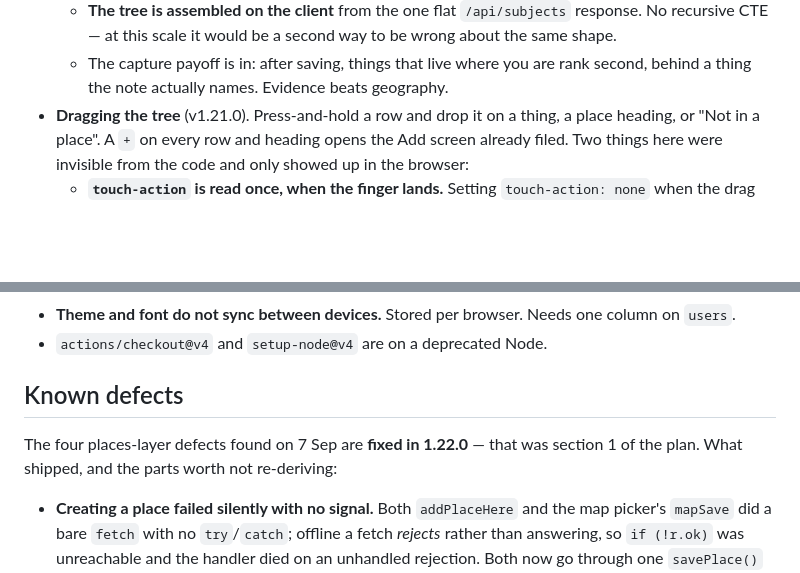
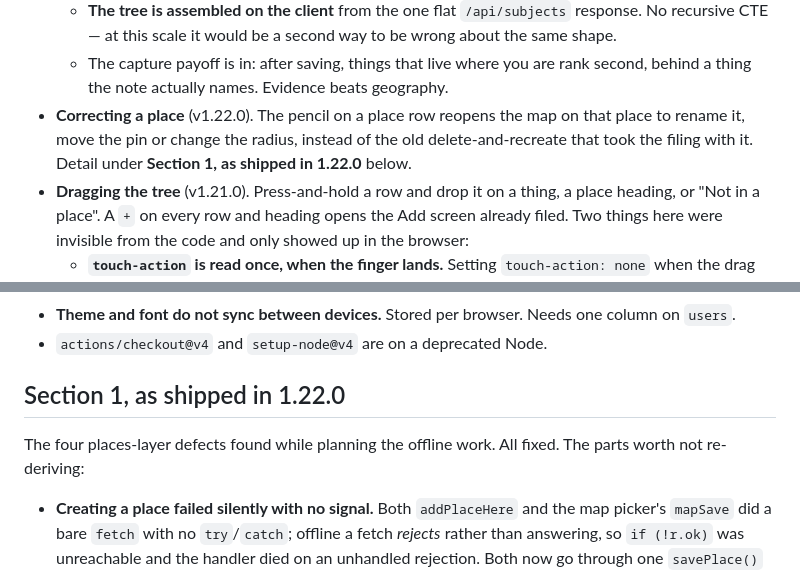
Before and after one commit to JP-Jackson/jpsapps-note, a Markdown page: HANDOFF.md, 2 parts joined by grey strips. GitHub-like rendering; blank space fills up the shorter version.

```diff
--- a/HANDOFF.md
+++ b/HANDOFF.md
@@ -78,6 +85,10 @@ them. Do not invent coordinates for him.
     about the same shape.
   - The capture payoff is in: after saving, things that live where you are rank
     second, behind a thing the note actually names. Evidence beats geography.
+- **Correcting a place** (v1.22.0). The pencil on a place row reopens the map on that
+  place to rename it, move the pin or change the radius, instead of the old
+  delete-and-recreate that took the filing with it. Detail under **Section 1, as
+  shipped in 1.22.0** below.
 - **Dragging the tree** (v1.21.0). Press-and-hold a row and drop it on a thing, a
   place heading, or "Not in a place". A `+` on every row and heading opens the Add
   screen already filed. Two things here were invisible from the code and only showed
@@ -132,10 +143,10 @@ Also outstanding:
   on `users`.
 - `actions/checkout@v4` and `setup-node@v4` are on a deprecated Node.
 
-## Known defects
+## Section 1, as shipped in 1.22.0
 
-The four places-layer defects found on 7 Sep are **fixed in 1.22.0** — that was
-section 1 of the plan. What shipped, and the parts worth not re-deriving:
+The four places-layer defects found while planning the offline work. All fixed. The
+parts worth not re-deriving:
 
 - **Creating a place failed silently with no signal.** Both `addPlaceHere` and the
   map picker's `mapSave` did a bare `fetch` with no `try`/`catch`; offline a fetch
```
Also changed, not shown: other parts of HANDOFF.md (+86 -4 lines).
